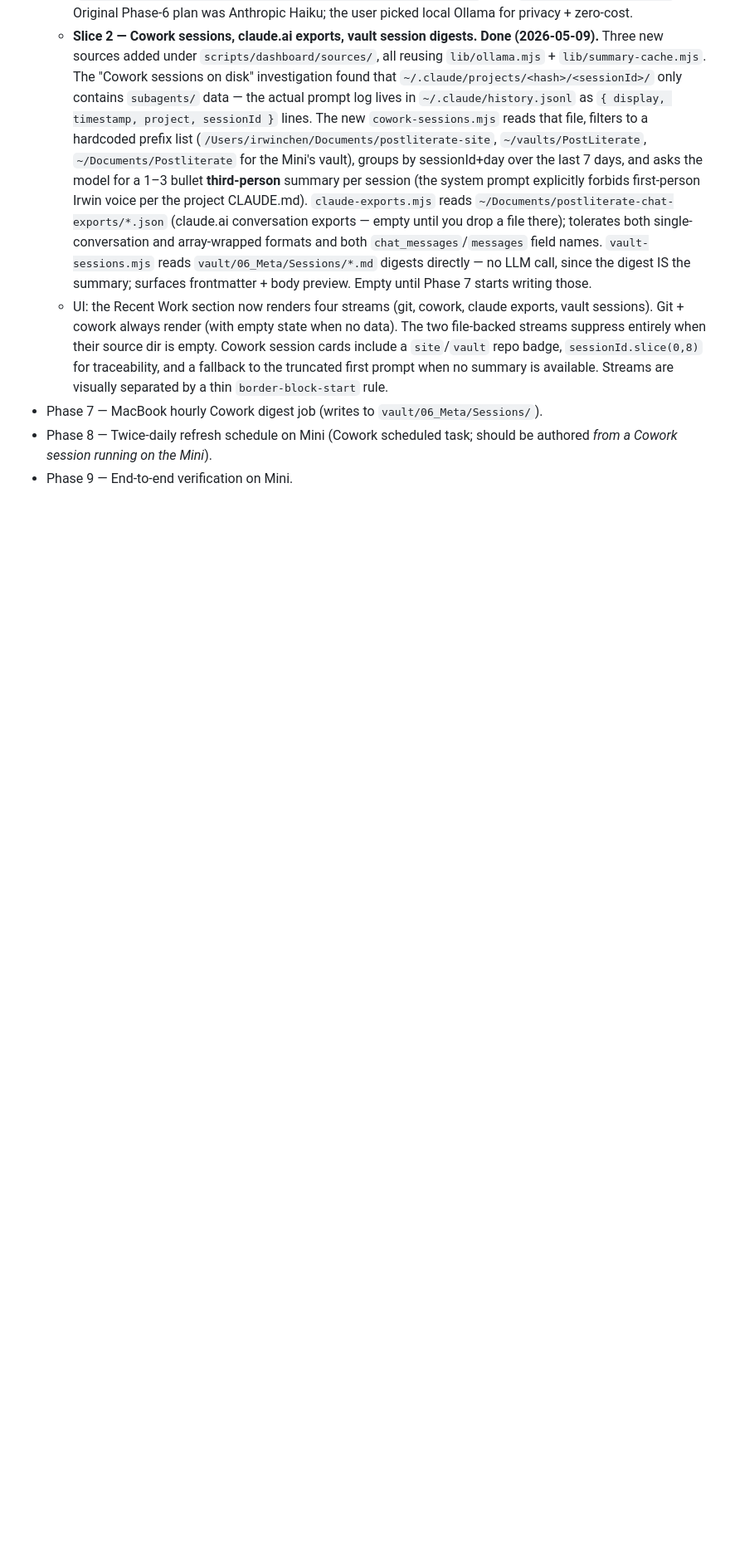
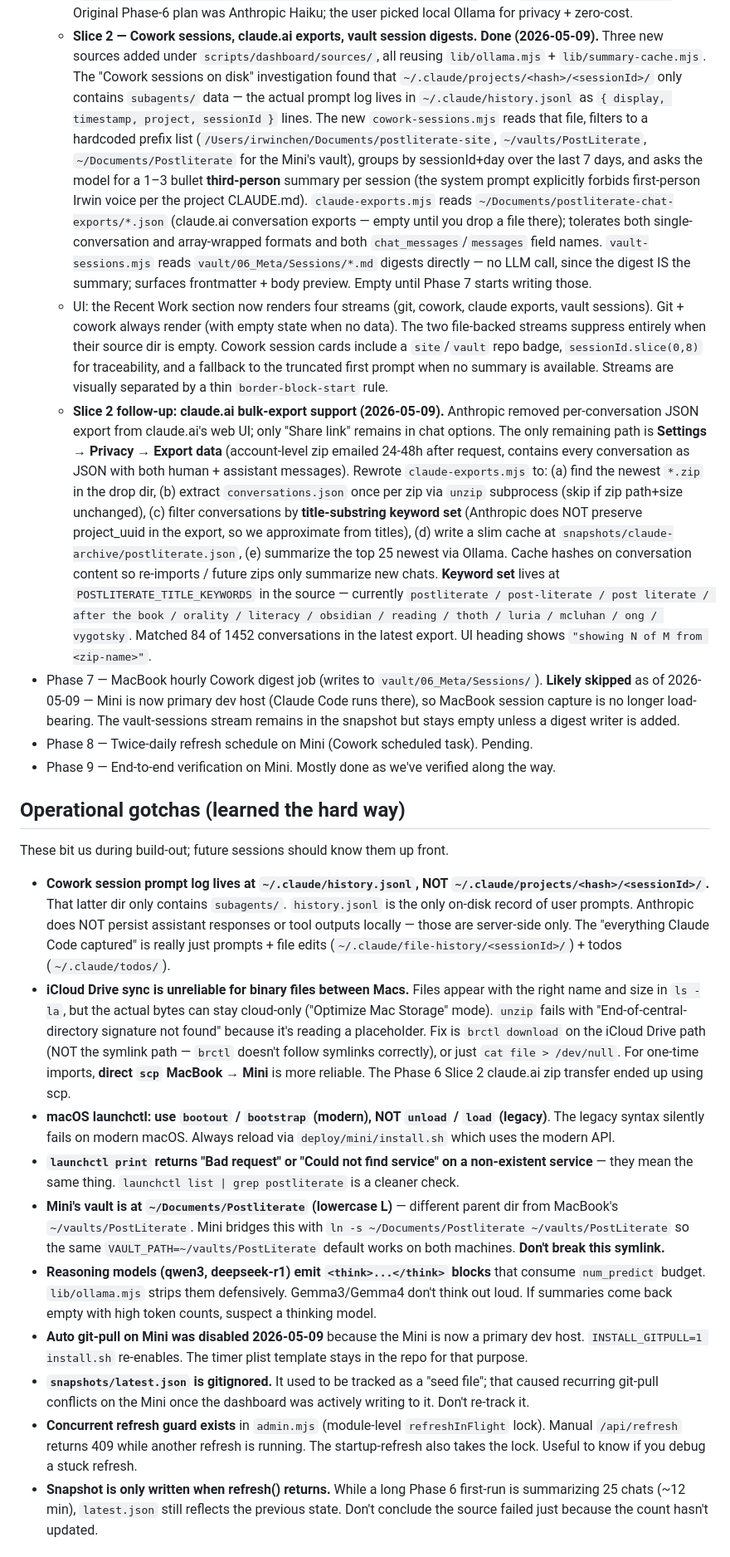
Before and after one commit to irwinchen/postliterate-site, a Markdown page: scripts/dashboard/DESIGN.md, the part around one of its changes. Shown at 83% size. Drawn GitHub-style; blank space fills up the shorter version.

Commit message:
DESIGN.md: log Phase 6 follow-up + operational gotchas
Captures session-transferable knowledge for future Claude Code sessions
on either machine:

- Phase 6 Slice 2 follow-up: claude.ai bulk-export support after
  Anthropic killed per-conversation export. Filter by title-keyword
  since project_uuid isn't preserved in exports.
- Operational gotchas learned the hard way: Cowork prompt log location
  (history.jsonl, not projects/<hash>/<sessionId>/), iCloud sync
  unreliability for binary files, launchctl bootout/bootstrap modern
  syntax, the Mini's vault path symlink, reasoning-model <think>
  blocks, the "auto-pull off by default" decision, latest.json
  gitignore lesson, the concurrent-refresh lock, snapshot write timing.
- Communication style: user wants concise responses, section-by-section
  UI feedback rather than batched lists.
- Current state and the Mini-as-dev-host shift.

This is the doc to read first when resuming dashboard work.

```diff
--- a/scripts/dashboard/DESIGN.md
+++ b/scripts/dashboard/DESIGN.md
@@ -88,6 +88,23 @@ Editing happens on the MacBook clone. Push to GitHub. Mini pulls within 30 min (
   - **Slice 1 — Foundation + git activity.** **Done (2026-05-08).** Summarization runs through a local Ollama daemon (the user is on `gemma3:12b` on the Mini). New `scripts/dashboard/lib/ollama.mjs` is a small `fetch`-based client (no SDK, no new deps) that reads `OLLAMA_HOST` (default `http://localhost:11434`) and `OLLAMA_MODEL` (no default). If the daemon is unreachable or the model isn't set, `generate()` resolves to `null` and source modules fall back to raw rendering. `scripts/dashboard/lib/summary-cache.mjs` is a content-hash cache at `scripts/dashboard/snapshots/summaries/<hash>.json` (gitignored) so repeated refreshes don't re-call the model on unchanged inputs (`SUMMARY_CACHE_DISABLE=1` bypasses). New `scripts/dashboard/sources/git-activity.mjs` reads `git log --since=7.days` across the site repo + vault, groups by date, and asks the model for a 1–3 bullet summary per day. UI is a new "Recent Work" section (sectioned out from the legacy `activity-section`) showing day cards with summary block + per-commit list (color-coded `site` / `vault` repo badges). Mini's launchd plist template (`deploy/mini/launchd/org.postliterate.dashboard.plist.template`) sets `OLLAMA_MODEL=gemma3:12b`. Original Phase-6 plan was Anthropic Haiku; the user picked local Ollama for privacy + zero-cost.
   - **Slice 2 — Cowork sessions, claude.ai exports, vault session digests.** **Done (2026-05-09).** Three new sources added under `scripts/dashboard/sources/`, all reusing `lib/ollama.mjs` + `lib/summary-cache.mjs`. The "Cowork sessions on disk" investigation found that `~/.claude/projects/<hash>/<sessionId>/` only contains `subagents/` data — the actual prompt log lives in `~/.claude/history.jsonl` as `{ display, timestamp, project, sessionId }` lines. The new `cowork-sessions.mjs` reads that file, filters to a hardcoded prefix list (`/Users/irwinchen/Documents/postliterate-site`, `~/vaults/PostLiterate`, `~/Documents/Postliterate` for the Mini's vault), groups by sessionId+day over the last 7 days, and asks the model for a 1–3 bullet **third-person** summary per session (the system prompt explicitly forbids first-person Irwin voice per the project CLAUDE.md). `claude-exports.mjs` reads `~/Documents/postliterate-chat-exports/*.json` (claude.ai conversation exports — empty until you drop a file there); tolerates both single-conversation and array-wrapped formats and both `chat_messages`/`messages` field names. `vault-sessions.mjs` reads `vault/06_Meta/Sessions/*.md` digests directly — no LLM call, since the digest IS the summary; surfaces frontmatter + body preview. Empty until Phase 7 starts writing those.
   - UI: the Recent Work section now renders four streams (git, cowork, claude exports, vault sessions). Git + cowork always render (with empty state when no data). The two file-backed streams suppress entirely when their source dir is empty. Cowork session cards include a `site`/`vault` repo badge, `sessionId.slice(0,8)` for traceability, and a fallback to the truncated first prompt when no summary is available. Streams are visually separated by a thin `border-block-start` rule.
-- Phase 7 — MacBook hourly Cowork digest job (writes to `vault/06_Meta/Sessions/`).
-- Phase 8 — Twice-daily refresh schedule on Mini (Cowork scheduled task; should be authored *from a Cowork session running on the Mini*).
-- Phase 9 — End-to-end verification on Mini.
+  - **Slice 2 follow-up: claude.ai bulk-export support (2026-05-09).** Anthropic removed per-conversation JSON export from claude.ai's web UI; only "Share link" remains in chat options. The only remaining path is **Settings → Privacy → Export data** (account-level zip emailed 24-48h after request, contains every conversation as JSON with both human + assistant messages). Rewrote `claude-exports.mjs` to: (a) find the newest `*.zip` in the drop dir, (b) extract `conversations.json` once per zip via `unzip` subprocess (skip if zip path+size unchanged), (c) filter conversations by **title-substring keyword set** (Anthropic does NOT preserve project_uuid in the export, so we approximate from titles), (d) write a slim cache at `snapshots/claude-archive/postliterate.json`, (e) summarize the top 25 newest via Ollama. Cache hashes on conversation content so re-imports / future zips only summarize new chats. **Keyword set** lives at `POSTLITERATE_TITLE_KEYWORDS` in the source — currently `postliterate / post-literate / post literate / after the book / orality / literacy / obsidian / reading / thoth / luria / mcluhan / ong / vygotsky`. Matched 84 of 1452 conversations in the latest export. UI heading shows `"showing N of M from <zip-name>"`.
+- Phase 7 — MacBook hourly Cowork digest job (writes to `vault/06_Meta/Sessions/`). **Likely skipped** as of 2026-05-09 — Mini is now primary dev host (Claude Code runs there), so MacBook session capture is no longer load-bearing. The vault-sessions stream remains in the snapshot but stays empty unless a digest writer is added.
+- Phase 8 — Twice-daily refresh schedule on Mini (Cowork scheduled task). Pending.
+- Phase 9 — End-to-end verification on Mini. Mostly done as we've verified along the way.
+
+## Operational gotchas (learned the hard way)
+
+These bit us during build-out; future sessions should know them up front.
+
+- **Cowork session prompt log lives at `~/.claude/history.jsonl`, NOT `~/.claude/projects/<hash>/<sessionId>/`.** That latter dir only contains `subagents/`. `history.jsonl` is the only on-disk record of user prompts. Anthropic does NOT persist assistant responses or tool outputs locally — those are server-side only. The "everything Claude Code captured" is really just prompts + file edits (`~/.claude/file-history/<sessionId>/`) + todos (`~/.claude/todos/`).
+- **iCloud Drive sync is unreliable for binary files between Macs.** Files appear with the right name and size in `ls -la`, but the actual bytes can stay cloud-only ("Optimize Mac Storage" mode). `unzip` fails with "End-of-central-directory signature not found" because it's reading a placeholder. Fix is `brctl download` on the iCloud Drive path (NOT the symlink path — `brctl` doesn't follow symlinks correctly), or just `cat file > /dev/null`. For one-time imports, **direct `scp` MacBook → Mini** is more reliable. The Phase 6 Slice 2 claude.ai zip transfer ended up using scp.
+- **macOS launchctl: use `bootout` / `bootstrap` (modern), NOT `unload` / `load` (legacy)**. The legacy syntax silently fails on modern macOS. Always reload via `deploy/mini/install.sh` which uses the modern API.
+- **`launchctl print` returns "Bad request" or "Could not find service" on a non-existent service** — they mean the same thing. `launchctl list | grep postliterate` is a cleaner check.
+- **Mini's vault is at `~/Documents/Postliterate` (lowercase L)** — different parent dir from MacBook's `~/vaults/PostLiterate`. Mini bridges this with `ln -s ~/Documents/Postliterate ~/vaults/PostLiterate` so the same `VAULT_PATH=~/vaults/PostLiterate` default works on both machines. **Don't break this symlink.**
+- **Reasoning models (qwen3, deepseek-r1) emit `<think>...</think>` blocks** that consume `num_predict` budget. `lib/ollama.mjs` strips them defensively. Gemma3/Gemma4 don't think out loud. If summaries come back empty with high token counts, suspect a thinking model.
+- **Auto git-pull on Mini was disabled 2026-05-09** because the Mini is now a primary dev host. `INSTALL_GITPULL=1 install.sh` re-enables. The timer plist template stays in the repo for that purpose.
+- **`snapshots/latest.json` is gitignored.** It used to be tracked as a "seed file"; that caused recurring git-pull conflicts on the Mini once the dashboard was actively writing to it. Don't re-track it.
+- **Concurrent refresh guard exists** in `admin.mjs` (module-level `refreshInFlight` lock). Manual `/api/refresh` returns 409 while another refresh is running. The startup-refresh also takes the lock. Useful to know if you debug a stuck refresh.
+- **Snapshot is only written when refresh() returns.** While a long Phase 6 first-run is summarizing 25 chats (~12 min), `latest.json` still reflects the previous state. Don't conclude the source failed just because the count hasn't updated.
+
```
Also changed, not shown: other parts of scripts/dashboard/DESIGN.md (+11 -0 lines).
